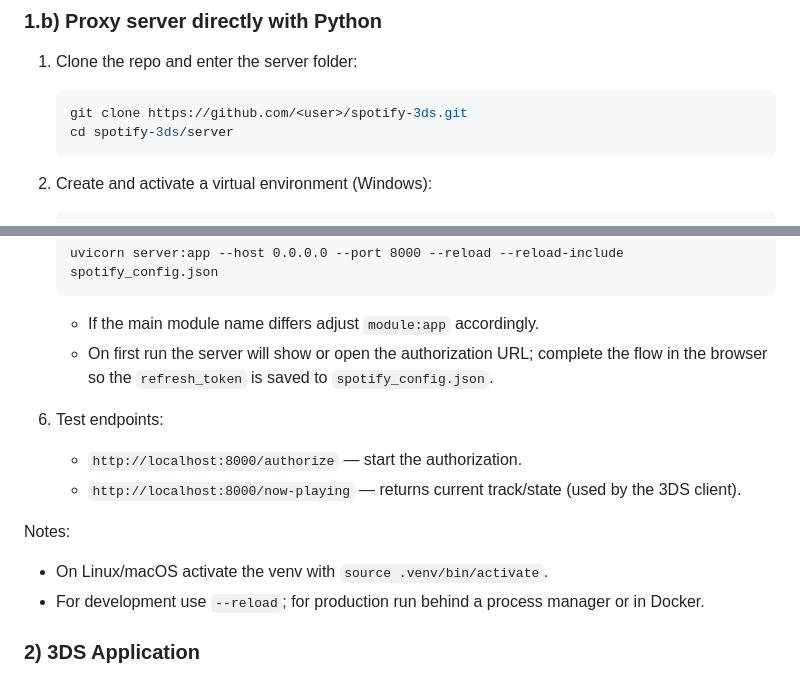
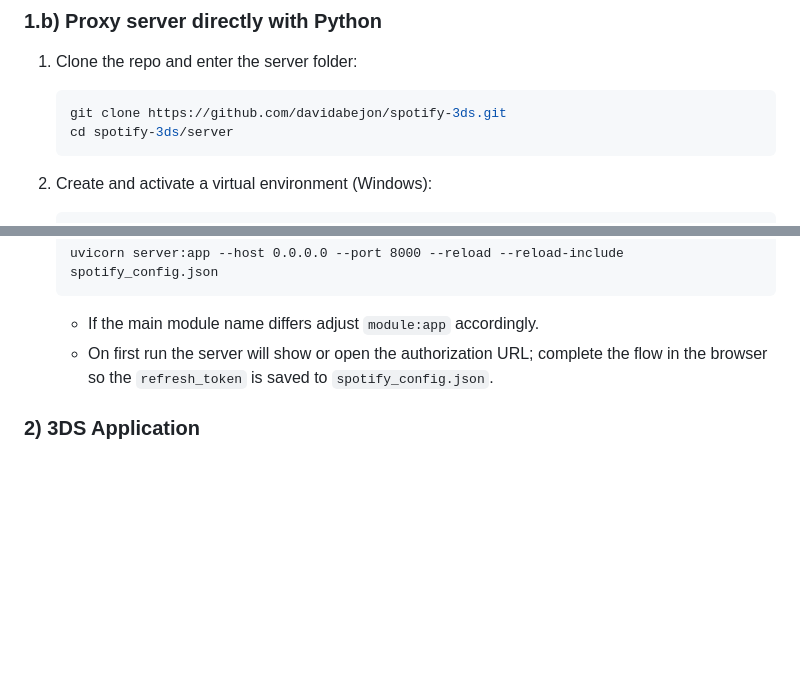
Before and after one commit to davidabejon/spotify-3ds, a Markdown page: README.md, 2 parts joined by grey strips. Drawn GitHub-style; blank space fills up the shorter version.

````diff
--- a/README.md
+++ b/README.md
@@ -48,7 +48,7 @@ You can deploy the server with Docker (recommended) or run it directly with Pyth
 
 1. Clone the repo and enter the server folder:
    ```sh
-   git clone https://github.com/<user>/spotify-3ds.git
+   git clone https://github.com/davidabejon/spotify-3ds.git
    cd spotify-3ds/server
    ```
 
@@ -73,14 +73,6 @@ You can deploy the server with Docker (recommended) or run it directly with Pyth
    - If the main module name differs adjust `module:app` accordingly.
    - On first run the server will show or open the authorization URL; complete the flow in the browser so the `refresh_token` is saved to `spotify_config.json`.
 
-6. Test endpoints:
-   - `http://localhost:8000/authorize` — start the authorization.
-   - `http://localhost:8000/now-playing` — returns current track/state (used by the 3DS client).
-
-Notes:
-- On Linux/macOS activate the venv with `source .venv/bin/activate`.
-- For development use `--reload`; for production run behind a process manager or in Docker.
-
 ### 2) 3DS Application
 - Easiest: download `Spotify3DS.cia` from [Releases](https://github.com/davidabejon/spotify-3ds/releases), copy to the SD card and install with FBI or another CIA installer
 - Alternatively download `spotify-3ds.zip` package from [Releases](https://github.com/davidabejon/spotify-3ds/releases): extract into `/3ds` on the SD card and run via the Homebrew Launcher.
````
Also changed, not shown: README_es.md (+1 -1 lines).
